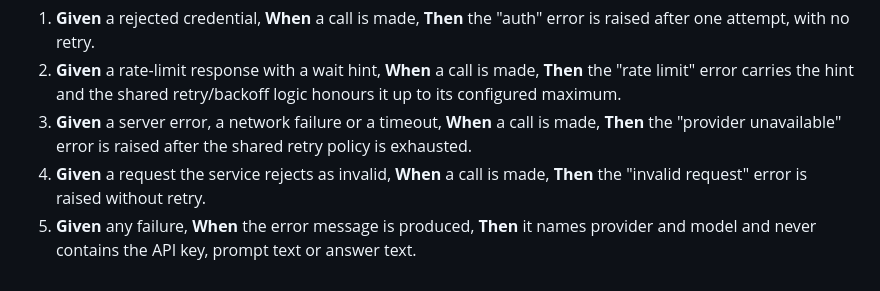
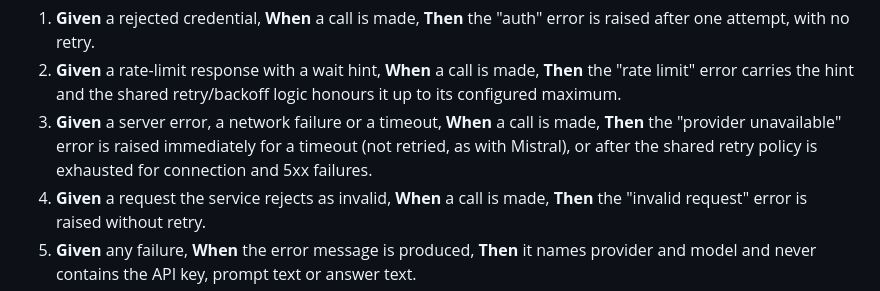
Before and after one commit to kaihempel/invio, a Markdown page: specs/017-gh-issue-30/spec.md, the part around the change. Rendered like a GitHub page.

Commit message:
docs(specs): clarify timeouts are not retried (#30)
Co-Authored-By: Claude Sonnet 5.5 <noreply@anthropic.com>

```diff
--- a/specs/017-gh-issue-30/spec.md
+++ b/specs/017-gh-issue-30/spec.md
@@ -69,7 +69,7 @@ error types and retry behaviour with the Mistral provider's for the equivalent c
    "rate limit" error carries the hint and the shared retry/backoff logic honours it up to its
    configured maximum.
 3. **Given** a server error, a network failure or a timeout, **When** a call is made, **Then**
-   the "provider unavailable" error is raised after the shared retry policy is exhausted.
+   the "provider unavailable" error is raised immediately for a timeout (not retried, as with Mistral), or after the shared retry policy is exhausted for connection and 5xx failures.
 4. **Given** a request the service rejects as invalid, **When** a call is made, **Then** the
    "invalid request" error is raised without retry.
 5. **Given** any failure, **When** the error message is produced, **Then** it names provider and
```
